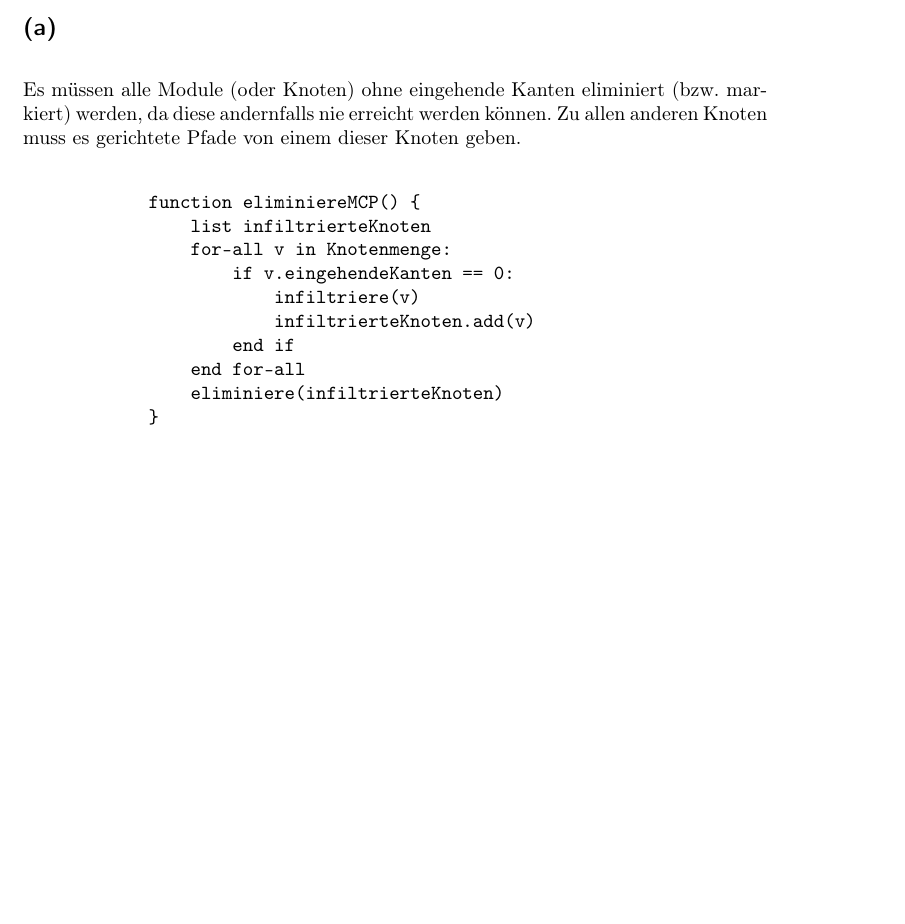
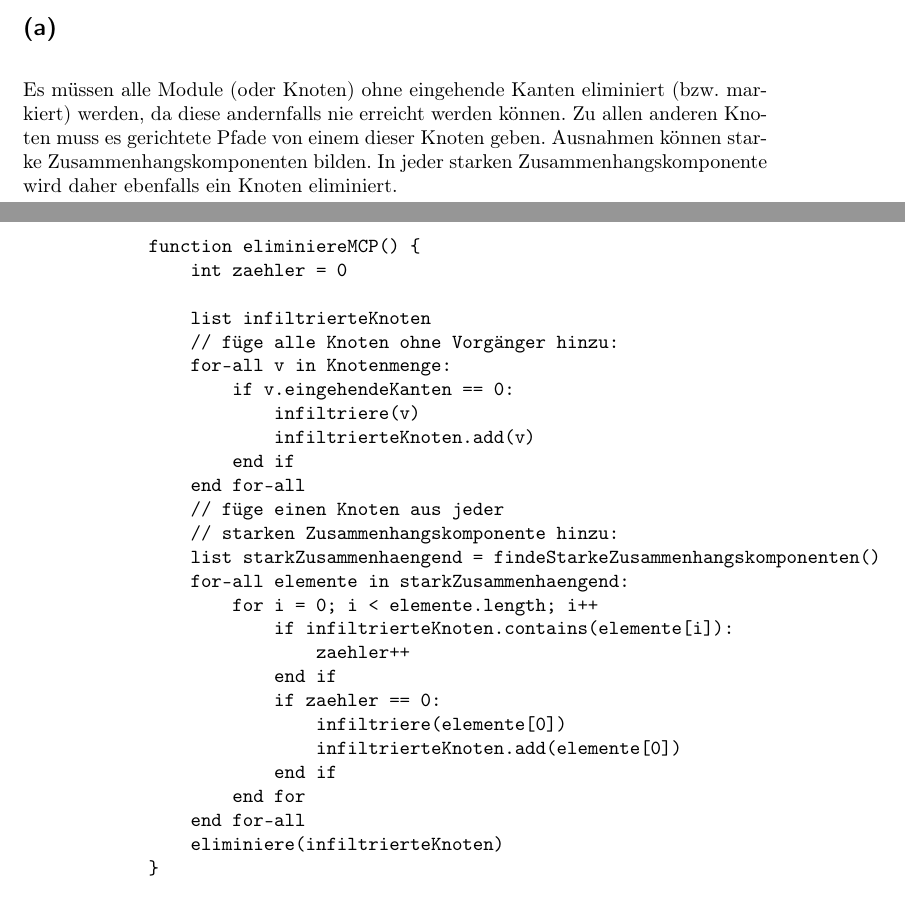
Before and after one commit to 2martens/uni, a LaTeX document (ad/AD-Gruppe_8_Koehler_Krabbe_Martens_Blatt4.tex): part of page 9 of 11 before the commit and two parts of pages 9 and 10 of 11 after it, the two joined at a grey line, cut so that both start at the same text, the shorter picture padded with empty space. Compiled offline with pdfLaTeX.

Commit message:
fixed 4a

```diff
--- a/ad/AD-Gruppe_8_Koehler_Krabbe_Martens_Blatt4.tex
+++ b/ad/AD-Gruppe_8_Koehler_Krabbe_Martens_Blatt4.tex
@@ -268,15 +268,33 @@ Jim Martens (6420323)}
 	\subsection{} %a
         % Senken finden (alle Senken infiltrieren, dadurch werden alle Module eliminiert)
         % Algorithmus aus Vorlesung benutzen
-        Es müssen alle Module (oder Knoten) ohne eingehende Kanten eliminiert (bzw. markiert) werden, da diese andernfalls nie erreicht werden können. Zu allen anderen Knoten muss es gerichtete Pfade von einem dieser Knoten geben.
+        Es müssen alle Module (oder Knoten) ohne eingehende Kanten eliminiert (bzw. markiert) werden, da diese andernfalls nie erreicht werden können. Zu allen anderen Knoten muss es gerichtete Pfade von einem dieser Knoten geben. Ausnahmen können starke Zusammenhangskomponenten bilden. In jeder starken Zusammenhangskomponente wird daher ebenfalls ein Knoten eliminiert.
+        \newpage
         \begin{verbatim}
             function eliminiereMCP() {
+                int zaehler = 0
+
                 list infiltrierteKnoten
+                // füge alle Knoten ohne Vorgänger hinzu:
                 for-all v in Knotenmenge:
                     if v.eingehendeKanten == 0:
                         infiltriere(v)
                         infiltrierteKnoten.add(v)
                     end if
+                end for-all
+                // füge einen Knoten aus jeder
+                // starken Zusammenhangskomponente hinzu:
+                list starkZusammenhaengend = findeStarkeZusammenhangskomponenten()
+                for-all elemente in starkZusammenhaengend:
+                    for i = 0; i < elemente.length; i++
+                        if infiltrierteKnoten.contains(elemente[i]):
+                            zaehler++
+                        end if
+                        if zaehler == 0:
+                            infiltriere(elemente[0])
+                            infiltrierteKnoten.add(elemente[0])
+                        end if
+                    end for
                 end for-all
                 eliminiere(infiltrierteKnoten)
             }
```
